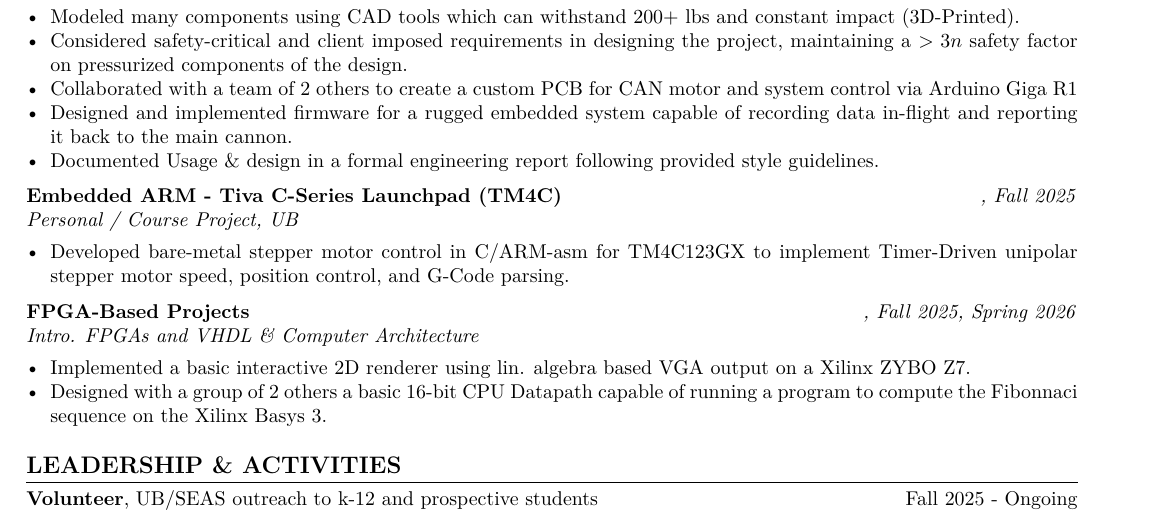
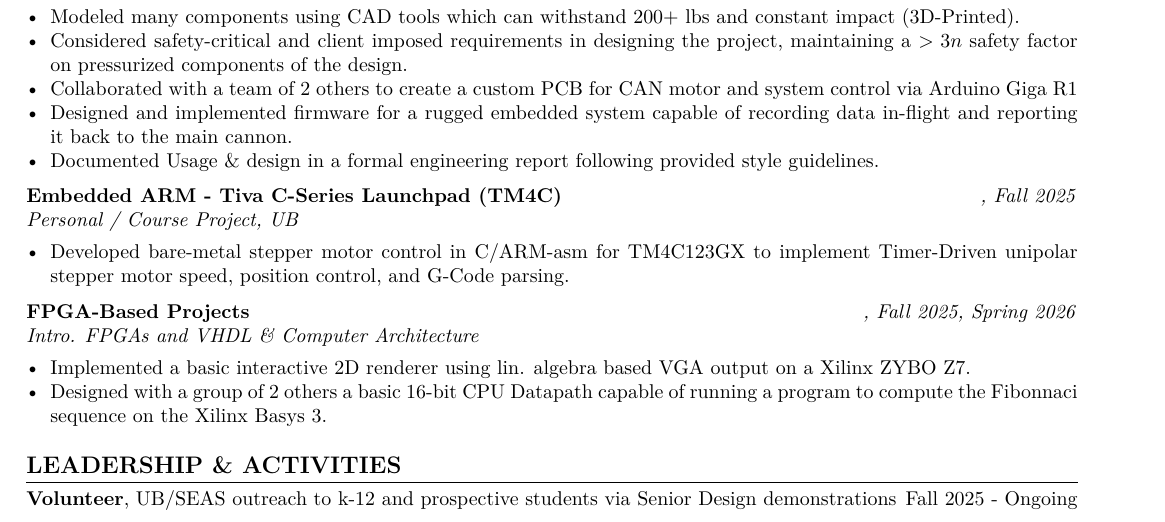
Before and after one commit to nwlasher/resumesncvs, a LaTeX CV (resume-moog/resume_template_moog.tex): part of the page, cut so that both start at the same text. Compiled offline with pdfLaTeX.

Commit message:
Tweaked volunteer line

```diff
--- a/resume-moog/resume_template_moog.tex
+++ b/resume-moog/resume_template_moog.tex
@@ -185,7 +185,7 @@
 % ================== LEADERSHIP / ACTIVITIES ==================
 \section{Leadership \& Activities}
 
-\noindent\textbf{Volunteer}, UB/SEAS outreach to k-12 and prospective students
+\noindent\textbf{Volunteer}, UB/SEAS outreach to k-12 and prospective students via Senior Design demonstrations
 \hfill Fall 2025 - Ongoing
 
 \end{document}
```
Also changed, not shown: 1 other file.
